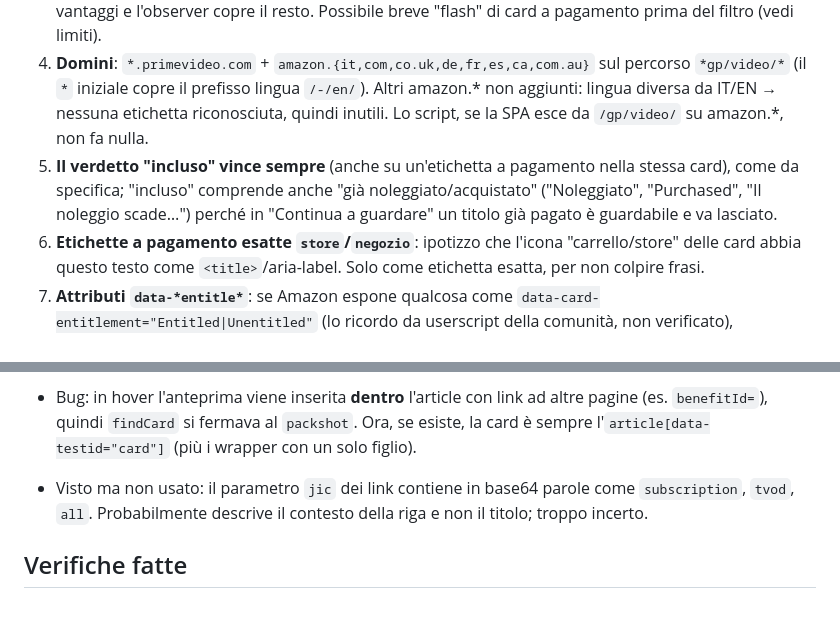
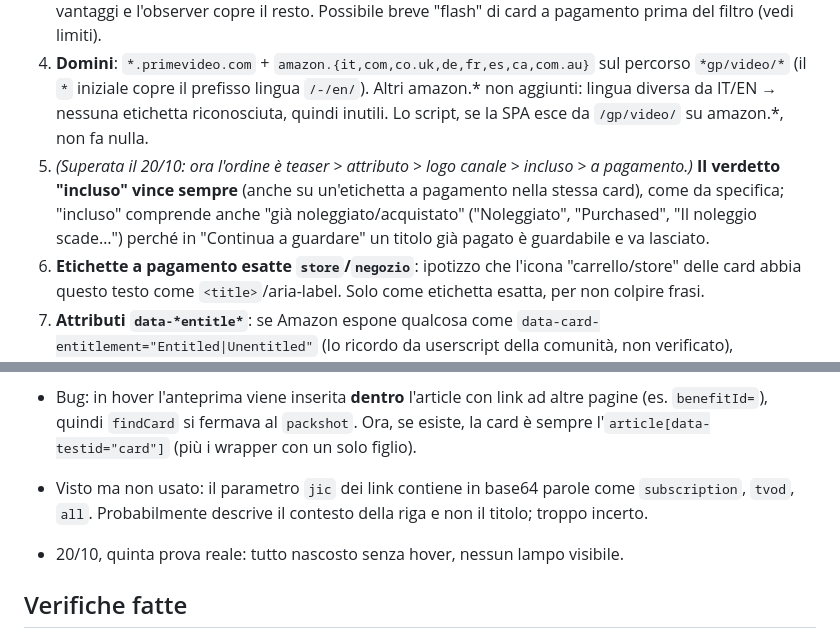
Before and after one commit to MatteoCancelli/PrimeVideoFilter, a Markdown page: NOTES.md, 2 parts joined by grey strips. Rendered like a GitHub page; blank space fills up the shorter version.

Commit message:
Notes: record successful real-site test, mark superseded decision
Co-Authored-By: Claude Opus 5.5 <noreply@anthropic.com>

```diff
--- a/NOTES.md
+++ b/NOTES.md
@@ -8,7 +8,7 @@ Log del lavoro svolto in autonomia (notte 19–20/10/2026).
 2. **Commit in inglese**, documentazione in italiano.
 3. **`run_at: document_idle`**: le card vengono renderizzate da JS dopo il caricamento; partire prima non dà vantaggi e l'observer copre il resto. Possibile breve "flash" di card a pagamento prima del filtro (vedi limiti).
 4. **Domini**: `*.primevideo.com` + `amazon.{it,com,co.uk,de,fr,es,ca,com.au}` sul percorso `*gp/video/*` (il `*` iniziale copre il prefisso lingua `/-/en/`). Altri amazon.* non aggiunti: lingua diversa da IT/EN → nessuna etichetta riconosciuta, quindi inutili. Lo script, se la SPA esce da `/gp/video/` su amazon.*, non fa nulla.
-5. **Il verdetto "incluso" vince sempre** (anche su un'etichetta a pagamento nella stessa card), come da specifica; "incluso" comprende anche "già noleggiato/acquistato" ("Noleggiato", "Purchased", "Il noleggio scade…") perché in "Continua a guardare" un titolo già pagato è guardabile e va lasciato.
+5. *(Superata il 20/10: ora l'ordine è teaser > attributo > logo canale > incluso > a pagamento.)* **Il verdetto "incluso" vince sempre** (anche su un'etichetta a pagamento nella stessa card), come da specifica; "incluso" comprende anche "già noleggiato/acquistato" ("Noleggiato", "Purchased", "Il noleggio scade…") perché in "Continua a guardare" un titolo già pagato è guardabile e va lasciato.
 6. **Etichette a pagamento esatte `store`/`negozio`**: ipotizzo che l'icona "carrello/store" delle card abbia questo testo come `<title>`/aria-label. Solo come etichetta esatta, per non colpire frasi.
 7. **Attributi `data-*entitle*`**: se Amazon espone qualcosa come `data-card-entitlement="Entitled|Unentitled"` (lo ricordo da userscript della comunità, non verificato), `Entitled/true` → incluso, `Unentitled/false` → a pagamento.
 8. **Link `?benefitId=…`** (pagine di offerta di un canale) sono trattati come card e come evidenza "a pagamento", tranne se il valore inizia con `prime`.
@@ -35,6 +35,8 @@ Log del lavoro svolto in autonomia (notte 19–20/10/2026).
 - Quarta prova reale ("American Hostage", canale MGM+): l'`<article>` **non ha** `data-card-entitlement`. Segnale a riposo trovato: il logo del canale è incorporato nell'URL dell'immagine (`…/benefit-id/m-r/mgmit/logos/channels-logo-white.png`; anche Tenken aveva `…/yamatoit/logos/…`) → `paid`, a meno che la card sia `Entitled` (canale a cui sei abbonato) o il benefit-id inizi con `prime`.
 - Bug: in hover l'anteprima viene inserita **dentro** l'article con link ad altre pagine (es. `benefitId=`), quindi `findCard` si fermava al `packshot`. Ora, se esiste, la card è sempre l'`article[data-testid="card"]` (più i wrapper con un solo figlio).
 - Visto ma non usato: il parametro `jic` dei link contiene in base64 parole come `subscription`, `tvod`, `all`. Probabilmente descrive il contesto della riga e non il titolo; troppo incerto.
+
+- 20/10, quinta prova reale: tutto nascosto senza hover, nessun lampo visibile.
 
 ## Verifiche fatte
 
```
